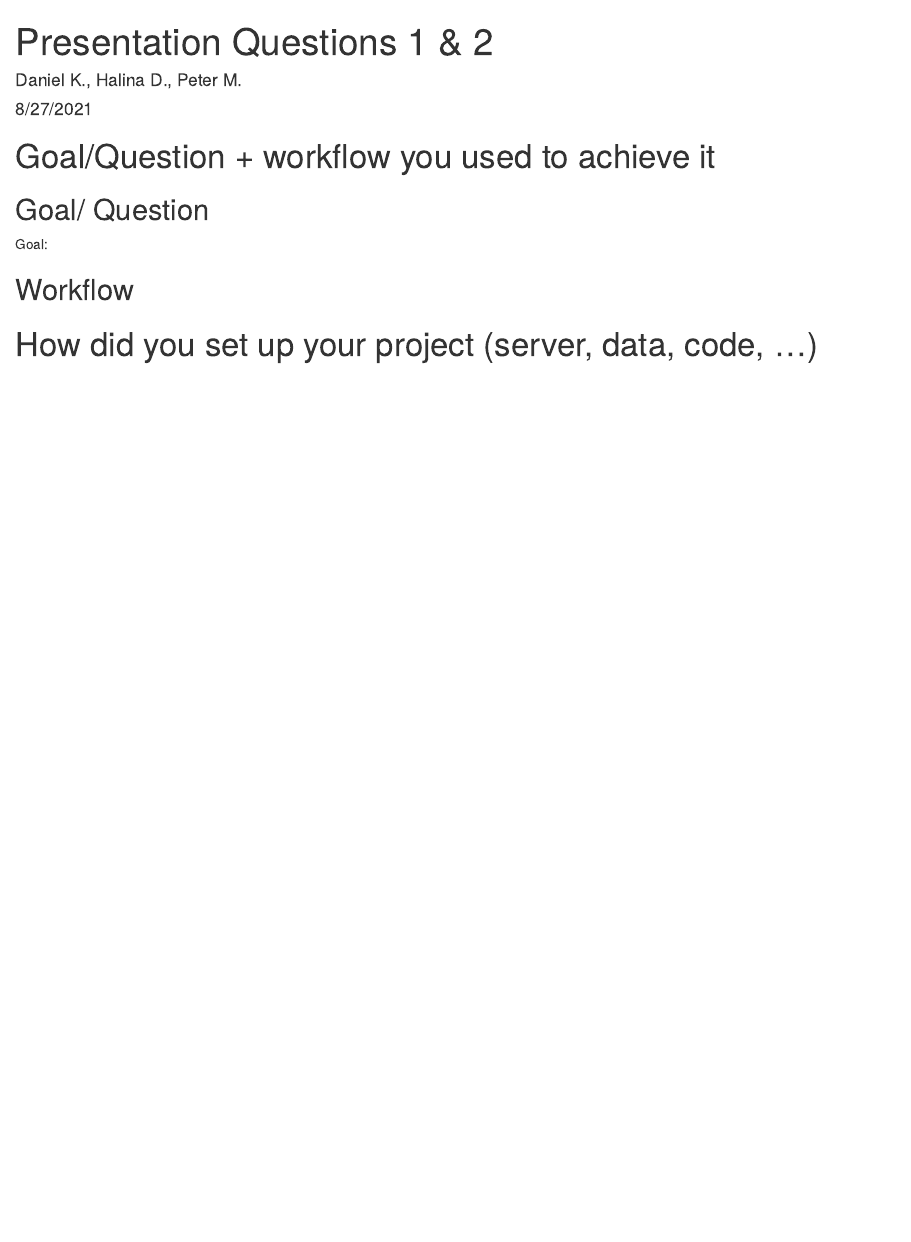
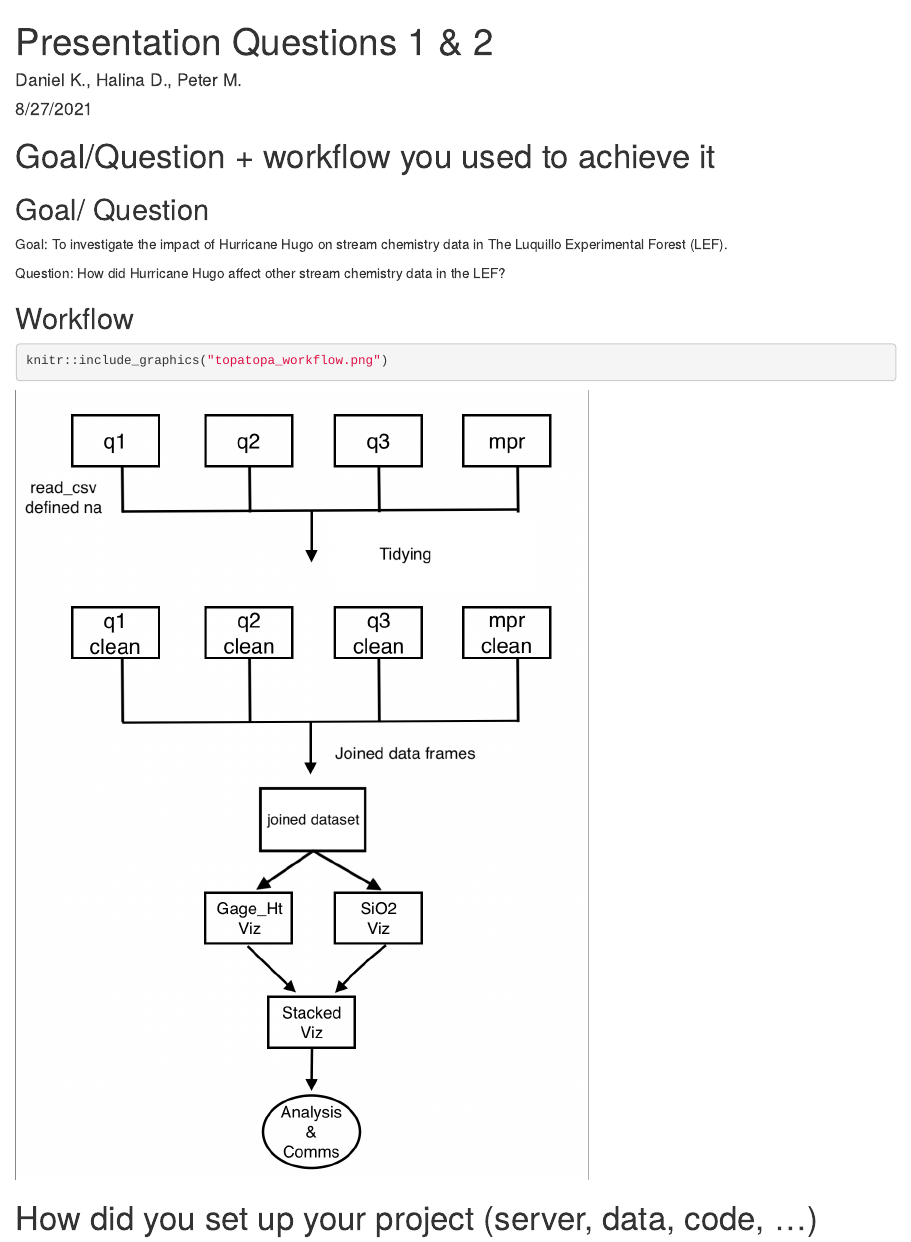
Before and after one commit to petermenzies/topatopa, an R Markdown document (presentation_q1_q2.Rmd): the page in a window 1100 px wide, from its top. Rendered offline with R 4.5, knitr and Pandoc, with nearby package versions.

Commit message:
question 1

````diff
--- a/presentation_q1_q2.Rmd
+++ b/presentation_q1_q2.Rmd
@@ -13,9 +13,19 @@ knitr::opts_chunk$set(echo = TRUE)
 
 ## Goal/ Question
 
-Goal:
+Goal: To investigate the impact of Hurricane Hugo on stream chemistry data in The Luquillo Experimental Forest (LEF).
+
+Question: How did Hurricane Hugo affect other stream chemistry data in the LEF?
 
 ## Workflow
 
+```{r}
+knitr::include_graphics("topatopa_workflow.png")
+```
 
 # How did you set up your project (server, data, code, …)
+
+```{r}
+
+
+```
````
